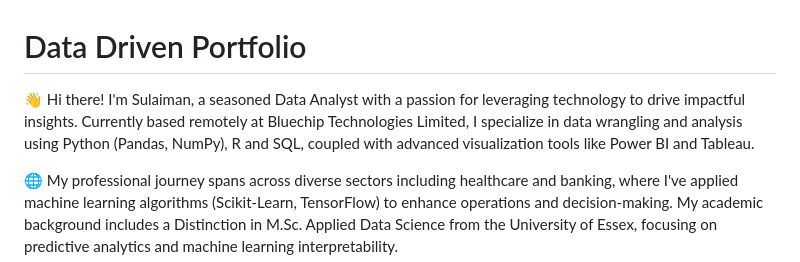
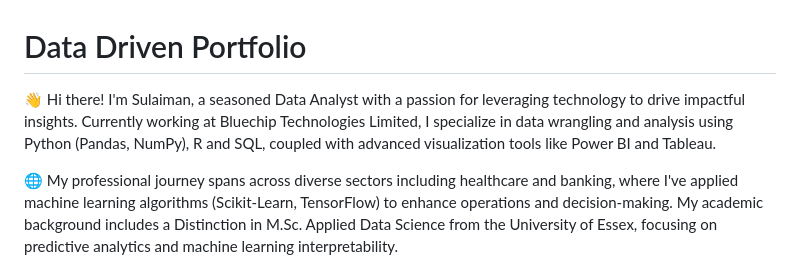
Before and after one commit to Sulaiman-Dauda/data-driven-portfolio, a Markdown page: README.md, the part around the change. Drawn GitHub-style.

```diff
--- a/README.md
+++ b/README.md
@@ -1,5 +1,5 @@
 # Data Driven Portfolio
-👋 Hi there! I'm Sulaiman, a seasoned Data Analyst with a passion for leveraging technology to drive impactful insights. Currently based remotely at Bluechip Technologies Limited, I specialize in data wrangling and analysis using Python (Pandas, NumPy), R and SQL, coupled with advanced visualization tools like Power BI and Tableau.
+👋 Hi there! I'm Sulaiman, a seasoned Data Analyst with a passion for leveraging technology to drive impactful insights. Currently working at Bluechip Technologies Limited, I specialize in data wrangling and analysis using Python (Pandas, NumPy), R and SQL, coupled with advanced visualization tools like Power BI and Tableau.
 
 🌐 My professional journey spans across diverse sectors including healthcare and banking, where I've applied machine learning algorithms (Scikit-Learn, TensorFlow) to enhance operations and decision-making. My academic background includes a Distinction in M.Sc. Applied Data Science from the University of Essex, focusing on predictive analytics and machine learning interpretability.
 
```
